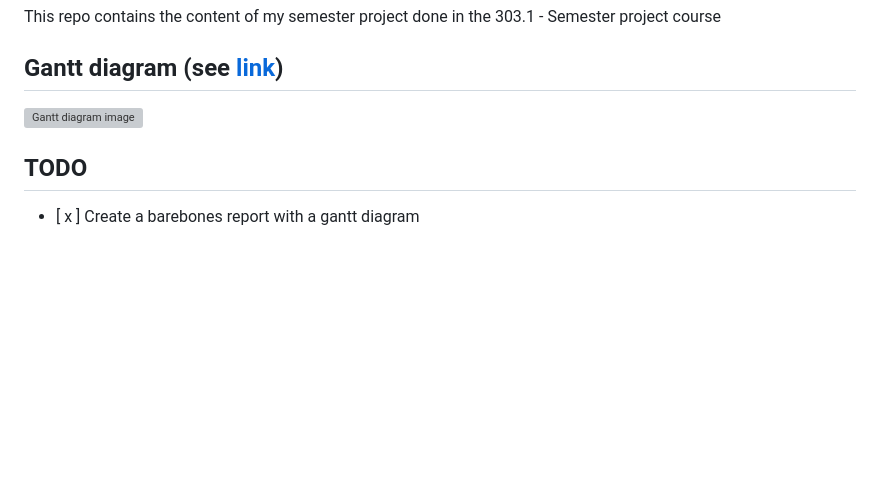
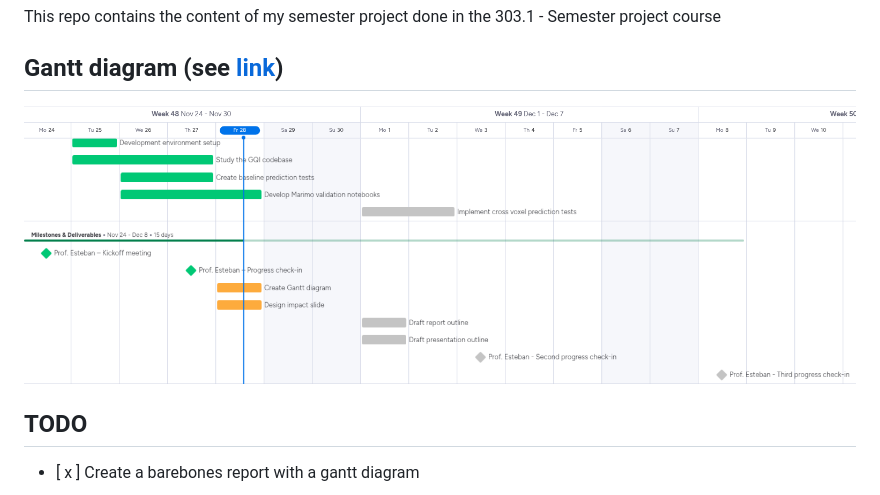
Before and after one commit to MadeInShineA/303.1-semester-project, a Markdown page: README.md, the part around the change. Rendered like a GitHub page; blank space fills up the shorter version; grey boxes are pictures that could not be loaded.

Commit message:
Fixed README.md gantt image link issue

```diff
--- a/README.md
+++ b/README.md
@@ -4,7 +4,7 @@ This repo contains the content of my semester project done in the 303.1 - Semest
 
 ## Gantt diagram (see [link](https://view.monday.com/5088330065-1288816531bffa22bf4ce0c331682f87?r=euc1))
 
-![Gantt diagram image](./src/assets/gantt.png)
+![Gantt diagram image](./src/assets/images/gantt.png)
 
 ## TODO
 
```
